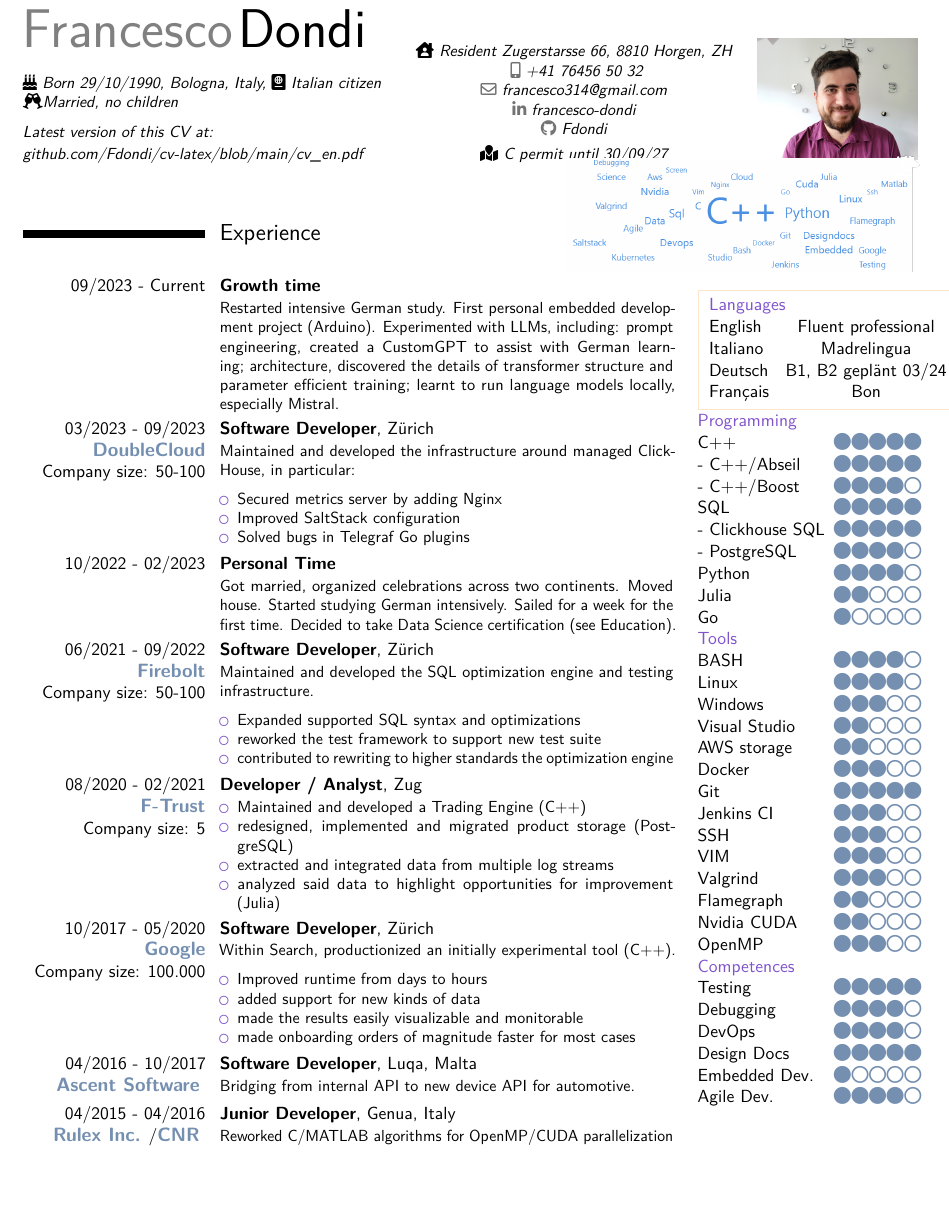
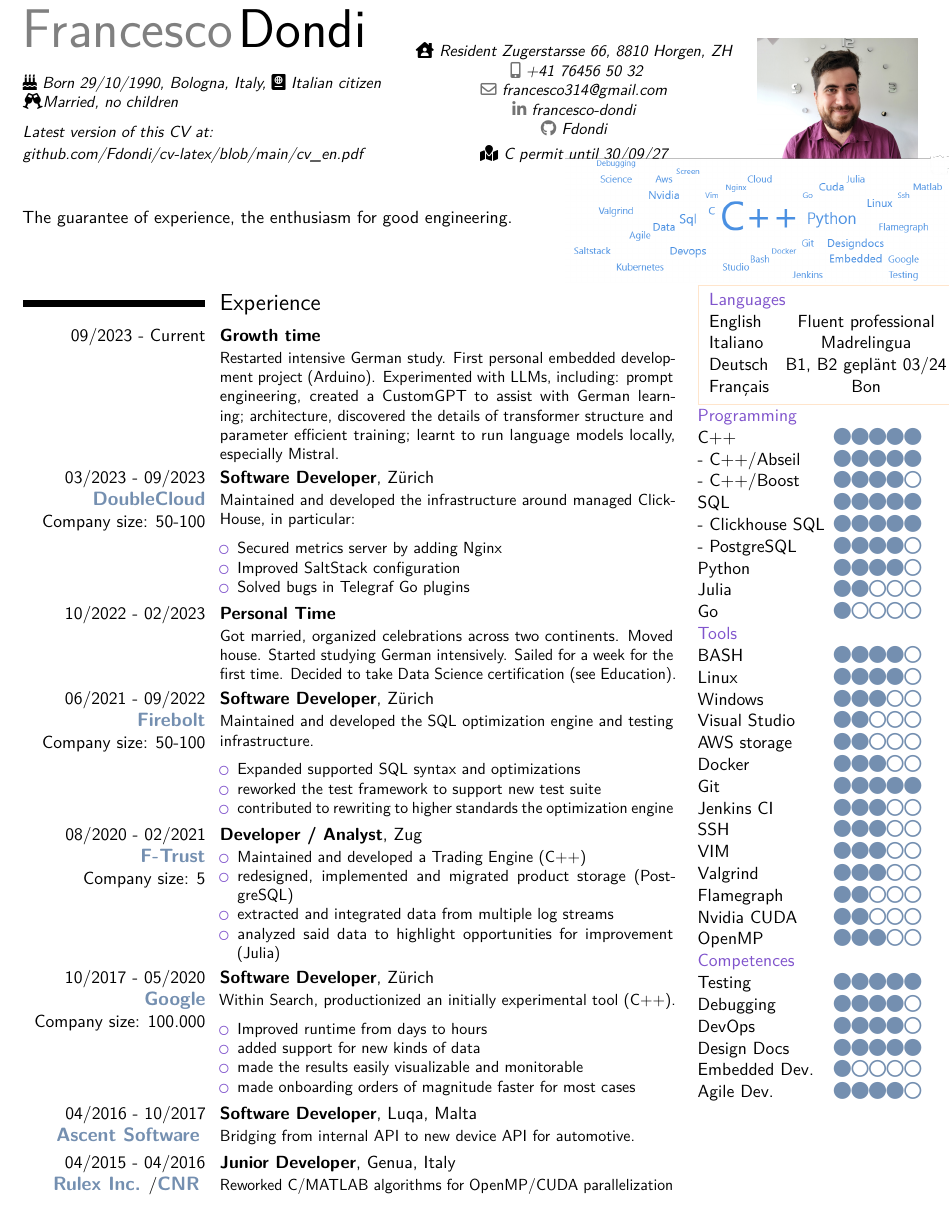
Before and after one commit to Fdondi/cv-latex, a LaTeX CV (cv_en.tex): part of page 1 of 3, cut so that both start at the same text. Compiled offline with pdfLaTeX.

Commit message:
Made space for tagline

```diff
--- a/cv_en.tex
+++ b/cv_en.tex
@@ -128,17 +128,18 @@
 \makecvtitle % Print the CV title
 \vspace{-12mm}
 \begin{minipage}{0.6\linewidth}
-\vspace{9mm}
-\section{Experience}
+%\vspace{9mm}
+The guarantee of experience, the enthusiasm for good engineering.
 \end{minipage}
-\begin{minipage}{0.4\linewidth}
+\begin{minipage}{0.44\linewidth}
 \centering
 \includegraphics[width=0.99\textwidth]{cloud_long.png}
-\vspace{-4mm}
+%\vspace{-4mm}
 \end{minipage}
 \noindent
 \begin{minipage}[t]{0.75\linewidth}
-
+\vspace{-12mm}
+\section{Experience}
 \cventry{09/2023 - Current}{Growth time}{}{}{}{
 \noindent
 \begin{minipage}[t]{0.65\textwidth}
@@ -223,7 +224,7 @@ Reworked C/MATLAB algorithms for OpenMP/CUDA parallelization
 }
 \end{minipage}
 \begin{minipage}[t]{0.25\linewidth}
-\vspace{-13mm}
+%\vspace{-13mm}
 \fcolorbox{lightorange}{white}{
 \begin{tabular}{lc}
 \tsection{Languages}
```
Also changed, not shown: cv_en.pdf.
